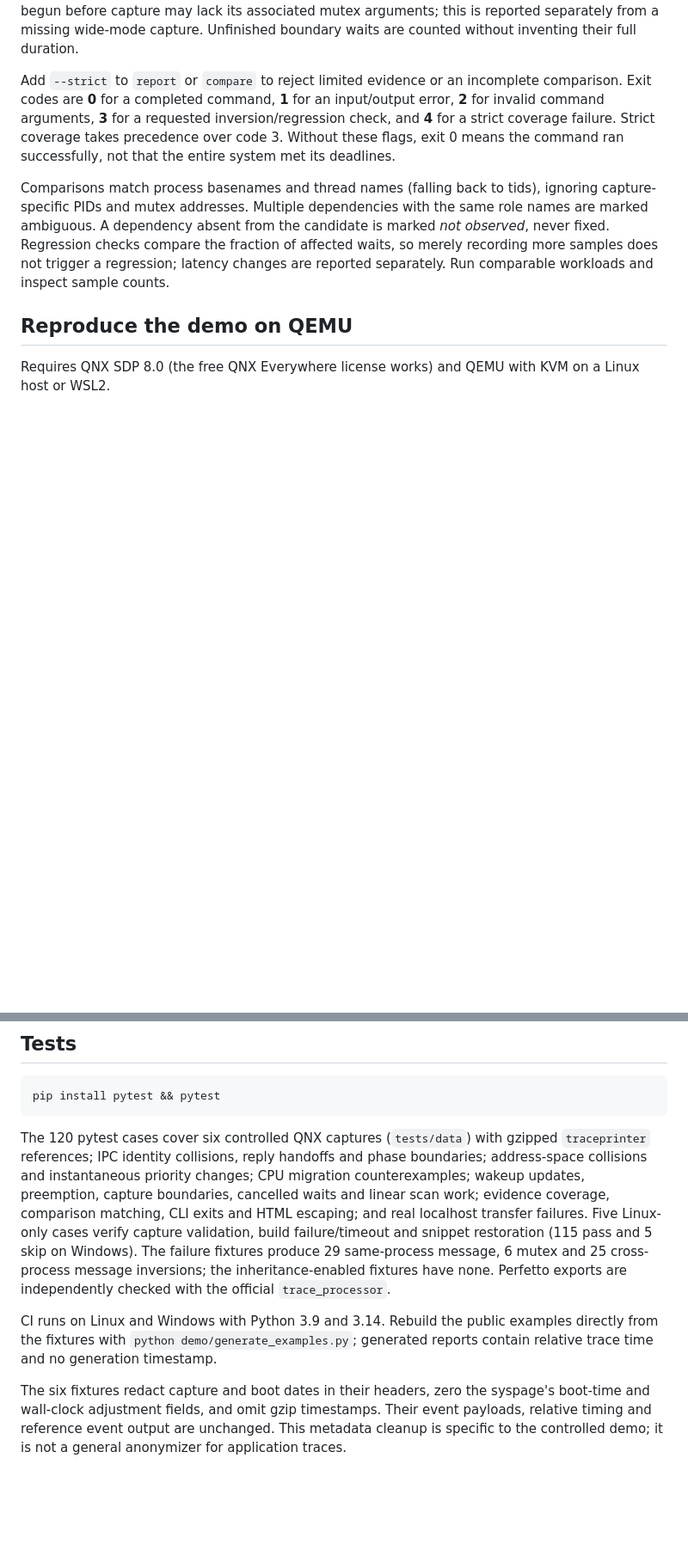
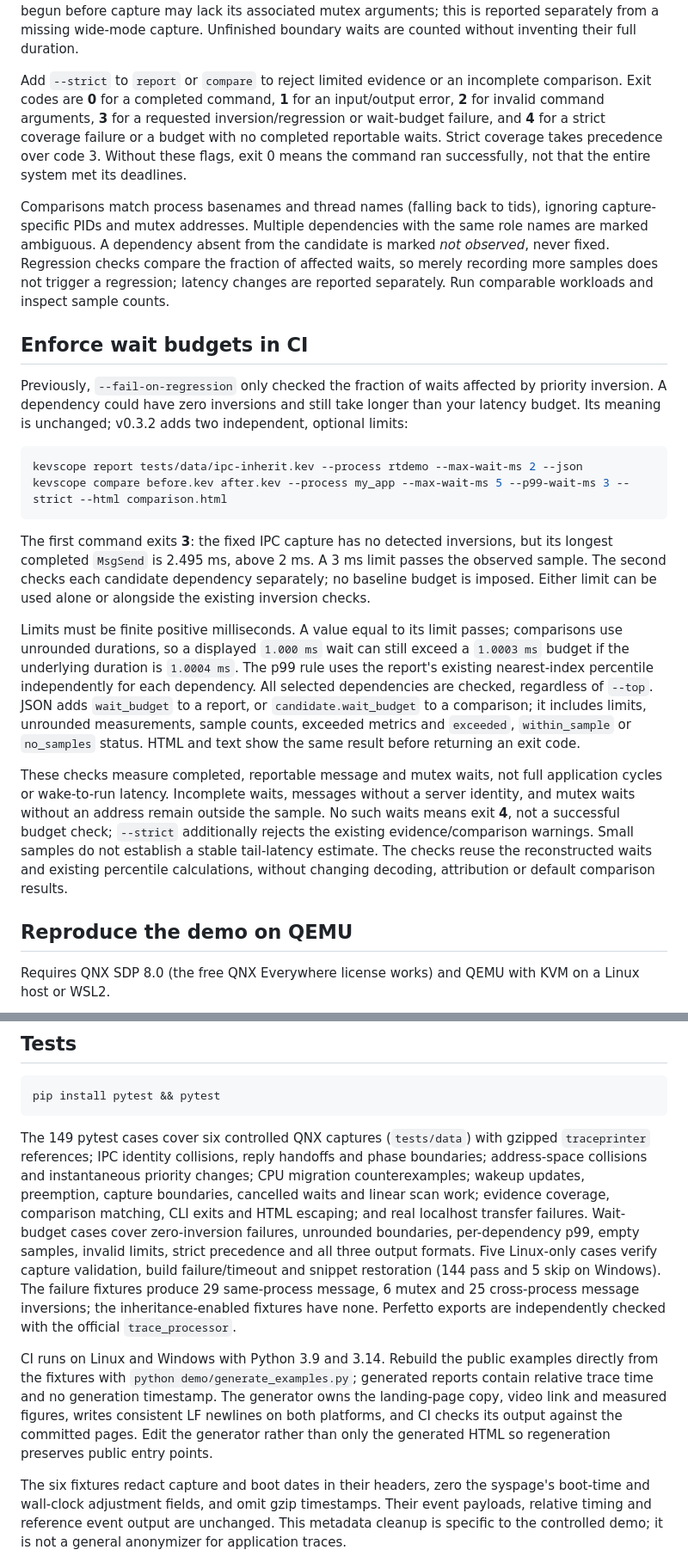
Before and after one commit to Aschenbath/kevscope, a Markdown page: README.md, 2 parts joined by grey strips. Shown at 86% size. GitHub-like rendering; blank space fills up the shorter version.

````diff
--- a/README.md
+++ b/README.md
@@ -141,9 +144,24 @@ tracelogger -s 1 -w -f /dev/shmem/trace.kev
 
 The report separates positive findings from evidence coverage. Dropped buffers, truncated records, missing priorities, unresolved lock owners, and ambiguous CPU migrations produce actionable warnings. Message ID collisions, missing receives, unexpected reply processes and unobserved receiver-to-replier handoffs are also excluded from causal attribution. A condition-variable wait begun before capture may lack its associated mutex arguments; this is reported separately from a missing wide-mode capture. Unfinished boundary waits are counted without inventing their full duration.
 
-Add `--strict` to `report` or `compare` to reject limited evidence or an incomplete comparison. Exit codes are **0** for a completed command, **1** for an input/output error, **2** for invalid command arguments, **3** for a requested inversion/regression check, and **4** for a strict coverage failure. Strict coverage takes precedence over code 3. Without these flags, exit 0 means the command ran successfully, not that the entire system met its deadlines.
+Add `--strict` to `report` or `compare` to reject limited evidence or an incomplete comparison. Exit codes are **0** for a completed command, **1** for an input/output error, **2** for invalid command arguments, **3** for a requested inversion/regression or wait-budget failure, and **4** for a strict coverage failure or a budget with no completed reportable waits. Strict coverage takes precedence over code 3. Without these flags, exit 0 means the command ran successfully, not that the entire system met its deadlines.
 
 Comparisons match process basenames and thread names (falling back to tids), ignoring capture-specific PIDs and mutex addresses. Multiple dependencies with the same role names are marked ambiguous. A dependency absent from the candidate is marked *not observed*, never fixed. Regression checks compare the fraction of affected waits, so merely recording more samples does not trigger a regression; latency changes are reported separately. Run comparable workloads and inspect sample counts.
+
+## Enforce wait budgets in CI
+
+Previously, `--fail-on-regression` only checked the fraction of waits affected by priority inversion. A dependency could have zero inversions and still take longer than your latency budget. Its meaning is unchanged; v0.3.2 adds two independent, optional limits:
+
+```sh
+kevscope report tests/data/ipc-inherit.kev --process rtdemo --max-wait-ms 2 --json
+kevscope compare before.kev after.kev --process my_app --max-wait-ms 5 --p99-wait-ms 3 --strict --html comparison.html
+```
+
+The first command exits **3**: the fixed IPC capture has no detected inversions, but its longest completed `MsgSend` is 2.495 ms, above 2 ms. A 3 ms limit passes the observed sample. The second checks each candidate dependency separately; no baseline budget is imposed. Either limit can be used alone or alongside the existing inversion checks.
+
+Limits must be finite positive milliseconds. A value equal to its limit passes; comparisons use unrounded durations, so a displayed `1.000 ms` wait can still exceed a `1.0003 ms` budget if the underlying duration is `1.0004 ms`. The p99 rule uses the report's existing nearest-index percentile independently for each dependency. All selected dependencies are checked, regardless of `--top`. JSON adds `wait_budget` to a report, or `candidate.wait_budget` to a comparison; it includes limits, unrounded measurements, sample counts, exceeded metrics and `exceeded`, `within_sample` or `no_samples` status. HTML and text show the same result before returning an exit code.
+
+These checks measure completed, reportable message and mutex waits, not full application cycles or wake-to-run latency. Incomplete waits, messages without a server identity, and mutex waits without an address remain outside the sample. No such waits means exit **4**, not a successful budget check; `--strict` additionally rejects the existing evidence/comparison warnings. Small samples do not establish a stable tail-latency estimate. The checks reuse the reconstructed waits and existing percentile calculations, without changing decoding, attribution or default comparison results.
 
 ## Reproduce the demo on QEMU
 
@@ -195,9 +213,9 @@ A wake-latency sample starts at a captured entry into READY from another non-run
 pip install pytest && pytest
 ```
 
-The 120 pytest cases cover six controlled QNX captures (`tests/data`) with gzipped `traceprinter` references; IPC identity collisions, reply handoffs and phase boundaries; address-space collisions and instantaneous priority changes; CPU migration counterexamples; wakeup updates, preemption, capture boundaries, cancelled waits and linear scan work; evidence coverage, comparison matching, CLI exits and HTML escaping; and real localhost transfer failures. Five Linux-only cases verify capture validation, build failure/timeout and snippet restoration (115 pass and 5 skip on Windows). The failure fixtures produce 29 same-process message, 6 mutex and 25 cross-process message inversions; the inheritance-enabled fixtures have none. Perfetto exports are independently checked with the official `trace_processor`.
+The 149 pytest cases cover six controlled QNX captures (`tests/data`) with gzipped `traceprinter` references; IPC identity collisions, reply handoffs and phase boundaries; address-space collisions and instantaneous priority changes; CPU migration counterexamples; wakeup updates, preemption, capture boundaries, cancelled waits and linear scan work; evidence coverage, comparison matching, CLI exits and HTML escaping; and real localhost transfer failures. Wait-budget cases cover zero-inversion failures, unrounded boundaries, per-dependency p99, empty samples, invalid limits, strict precedence and all three output formats. Five Linux-only cases verify capture validation, build failure/timeout and snippet restoration (144 pass and 5 skip on Windows). The failure fixtures produce 29 same-process message, 6 mutex and 25 cross-process message inversions; the inheritance-enabled fixtures have none. Perfetto exports are independently checked with the official `trace_processor`.
 
-CI runs on Linux and Windows with Python 3.9 and 3.14. Rebuild the public examples directly from the fixtures with `python demo/generate_examples.py`; generated reports contain relative trace time and no generation timestamp.
+CI runs on Linux and Windows with Python 3.9 and 3.14. Rebuild the public examples directly from the fixtures with `python demo/generate_examples.py`; generated reports contain relative trace time and no generation timestamp. The generator owns the landing-page copy, video link and measured figures, writes consistent LF newlines on both platforms, and CI checks its output against the committed pages. Edit the generator rather than only the generated HTML so regeneration preserves public entry points.
 
 The six fixtures redact capture and boot dates in their headers, zero the syspage's boot-time and wall-clock adjustment fields, and omit gzip timestamps. Their event payloads, relative timing and reference event output are unchanged. This metadata cleanup is specific to the controlled demo; it is not a general anonymizer for application traces.
 
````
Also changed, not shown: other parts of README.md (+3 -0 lines), codelab/qnx-priority-inversion-perfetto/qnx-priority-inversion-perfetto.md (+13 -0 lines), docs/compare-ipc.png, docs/compare-mutex.png, 16 other files.
